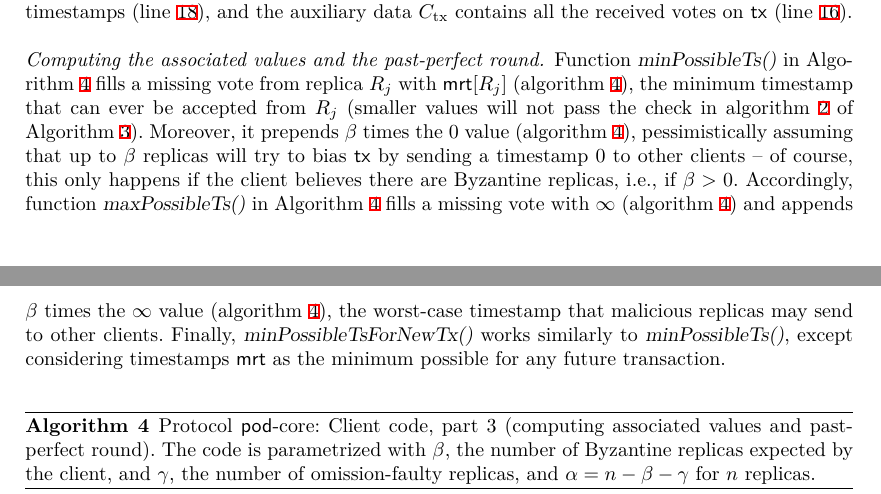
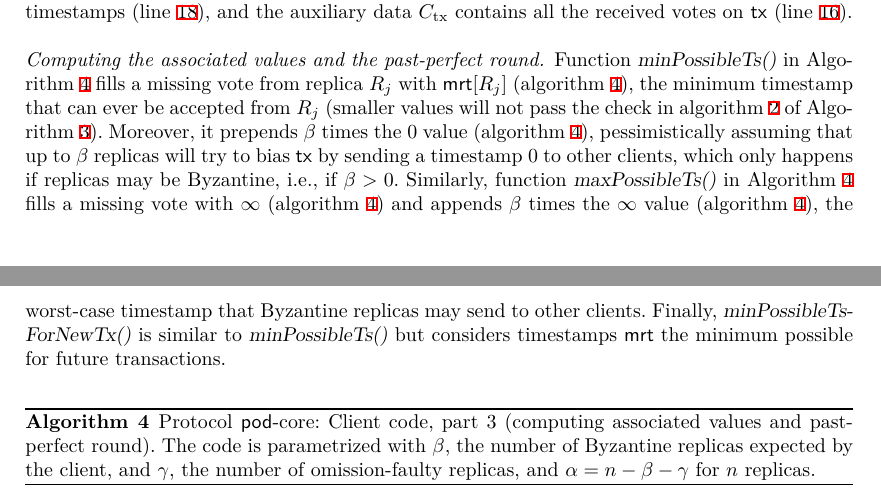
Before and after one commit to commonprefix/pod-paper, a LaTeX paper (main.tex, which reads pod-construction.tex): two parts of pages 10 and 11 of 25, joined at a grey line, cut so that both start at the same text. Compiled offline with XeLaTeX; a LaTeX package or settings file that is missing is left out.

Commit message:
adjusting sec 4

```diff
--- a/pod-construction.tex
+++ b/pod-construction.tex
@@ -133,11 +133,10 @@ and the auxiliary data \txcert contains all the received votes on \tx (line~\ref
 \dotparagraph{Computing the associated values and the past-perfect round}
 Function \opMinPossibleTs{} in \Cref{alg:client-statistics} fills a missing vote from replica $\rep_j$ with $\mrt[\rep_j]$ (\cref{line:fill-vote-lts}),
 the minimum timestamp that can ever be  accepted from $\rep_j$ (smaller values will not pass the check in \cref{line:check-old-ts} of \Cref{alg:client-2}).
-Moreover, it prepends \beta times the $0$ value (\cref{line:prepend-zero}), pessimistically assuming that up to $\beta$ replicas will try to bias \tx by sending a timestamp $0$ to other clients -- of course, this only happens if the client believes there are Byzantine replicas, i.e., if $\beta > 0$.
-Accordingly, function \opMaxPossibleTs{} in \Cref{alg:client-statistics} fills a missing vote with $\infty$ (\cref{line:fill-vote-inf})
-and appends \beta times the $\infty$ value (\cref{line:apend-infty}), the worst-case timestamp that malicious replicas may send to other clients.
-Finally, \opMinPossibleTsForNewTx{} works similarly to \opMinPossibleTs{}, except
-considering timestamps \mrt as the minimum possible for any future transaction.
+Moreover, it prepends \beta times the $0$ value (\cref{line:prepend-zero}), pessimistically assuming that up to $\beta$ replicas will try to bias \tx by sending a timestamp $0$ to other clients, which only happens if replicas may be Byzantine, i.e., if $\beta > 0$.
+Similarly, function \opMaxPossibleTs{} in \Cref{alg:client-statistics} fills a missing vote with $\infty$ (\cref{line:fill-vote-inf})
+and appends \beta times the $\infty$ value (\cref{line:apend-infty}), the worst-case timestamp that Byzantine replicas may send to other clients.
+Finally, \opMinPossibleTsForNewTx{} is similar to \opMinPossibleTs{} but considers timestamps \mrt the minimum possible for future transactions.
 
 \input{pod-core-pseudocode/pod-core-client-code-statistics}
 
```
